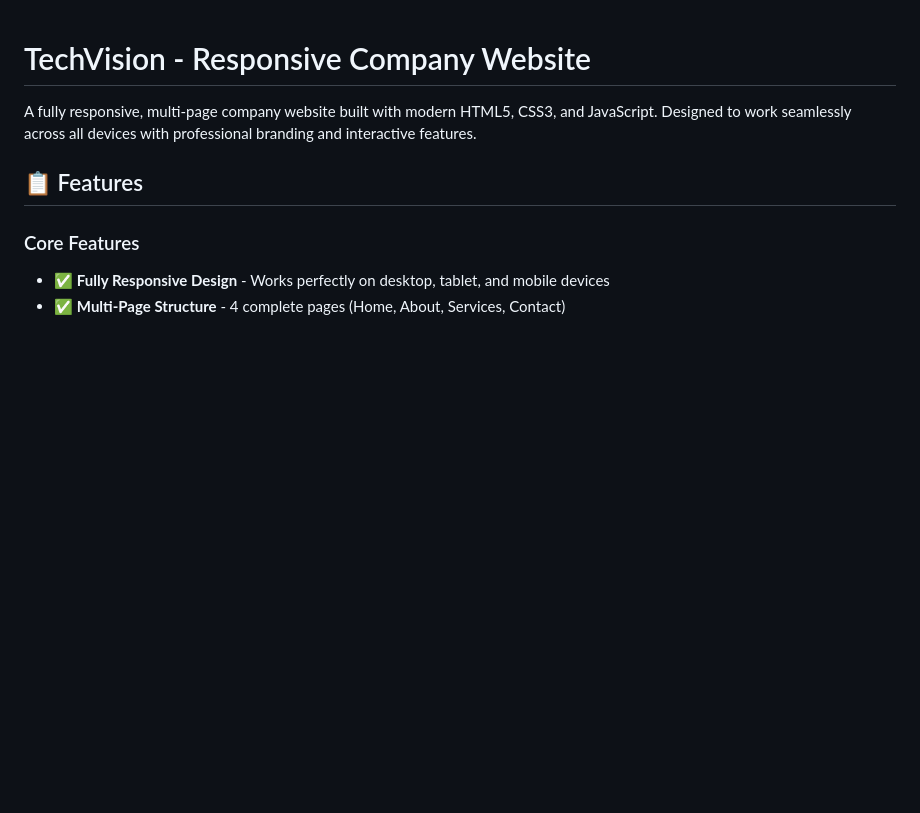
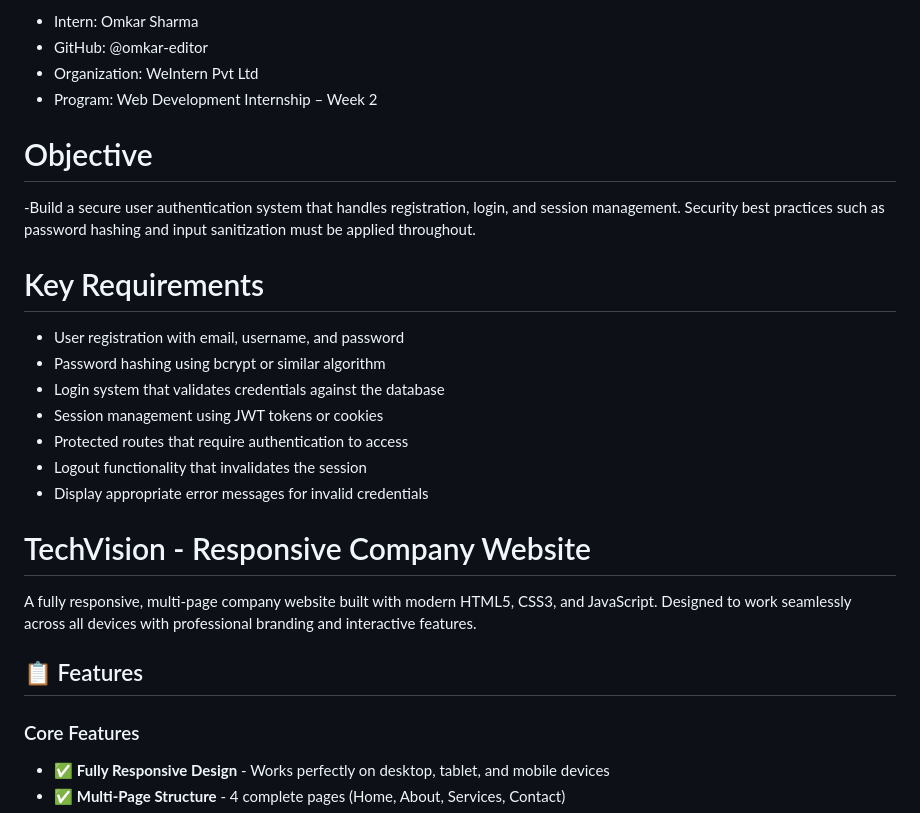
Before and after one commit to omkar-editor/TechVision, a Markdown page: README.md, the part around the change. GitHub-like rendering; blank space fills up the shorter version.

Commit message:
Revise README with project details and features
Updated README.md to include project objectives, key requirements, and enhanced feature descriptions.

```diff
--- a/README.md
+++ b/README.md
@@ -1,3 +1,19 @@
+- Intern: Omkar Sharma
+- GitHub: @omkar-editor
+- Organization: WeIntern Pvt Ltd
+- Program: Web Development Internship – Week 2
+# Objective
+-Build a secure user authentication system that handles registration, login, and session management. Security best practices such as password hashing and input sanitization must be applied throughout.
+# Key Requirements
+- User registration with email, username, and password
+- Password hashing using bcrypt or similar algorithm
+- Login system that validates credentials against the database
+- Session management using JWT tokens or cookies
+- Protected routes that require authentication to access
+- Logout functionality that invalidates the session
+- Display appropriate error messages for invalid credentials
+
+
 # TechVision - Responsive Company Website
 
 A fully responsive, multi-page company website built with modern HTML5, CSS3, and JavaScript. Designed to work seamlessly across all devices with professional branding and interactive features.
```
